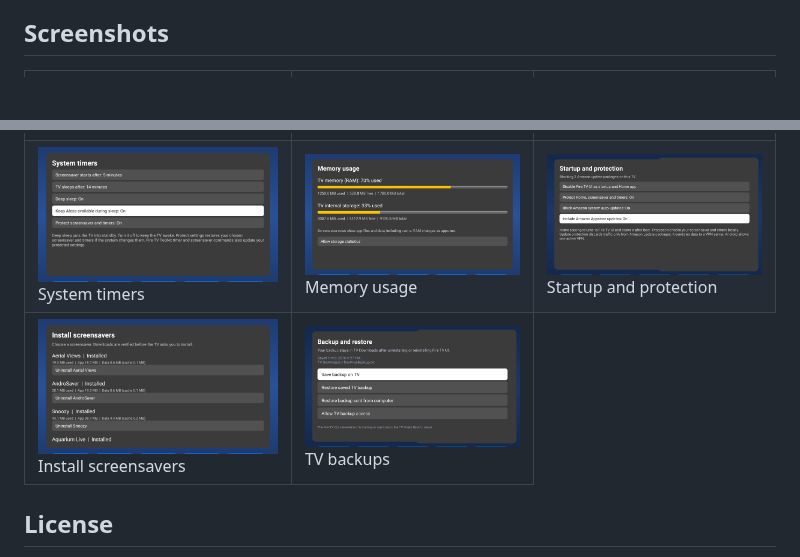
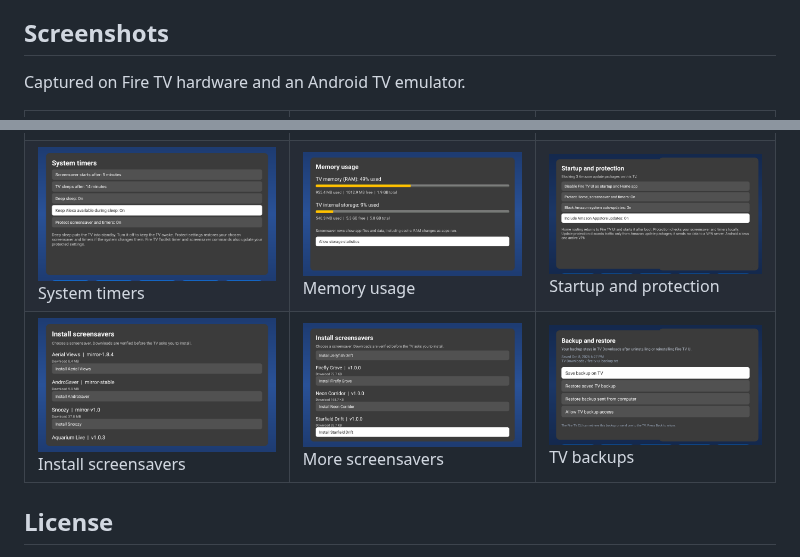
Before and after one commit to jeremykenedy/fire-tv-ui, a Markdown page: README.md, 2 parts joined by grey strips. GitHub-like rendering; pictures changed too: art/screenshots/install-screensavers-lower-tv-1920.png (added), art/screenshots/install-screensavers-tv-1920.png, art/screenshots/memory-tv-1920.png; blank space fills up the shorter version.

Commit message:
Show accurate storage sizes and document final emulator verification

```diff
--- a/README.md
+++ b/README.md
@@ -130,6 +130,8 @@ Copy `skills/add-fire-tv-screensaver/` into `~/.codex/skills/` to install it loc
 
 ## Screenshots
 
+Captured on Fire TV hardware and an Android TV emulator.
+
 <table>
   <tr>
     <td><img src="art/screenshots/home-tv-1920.png" alt="Fire TV UI home screen on Android TV"><br>Home</td>
@@ -153,6 +155,7 @@ Copy `skills/add-fire-tv-screensaver/` into `~/.codex/skills/` to install it loc
   </tr>
   <tr>
     <td><img src="art/screenshots/install-screensavers-tv-1920.png" alt="Verified screensaver installation and removal catalog"><br>Install screensavers</td>
+    <td><img src="art/screenshots/install-screensavers-lower-tv-1920.png" alt="Final catalog entries with their download sizes"><br>More screensavers</td>
     <td><img src="art/screenshots/persistent-backups-tv-1920.png" alt="Persistent TV backup and CLI import restoration"><br>TV backups</td>
   </tr>
 </table>
```
Also changed, not shown: docs/verification.md (+10 -4 lines), 1 other file.
